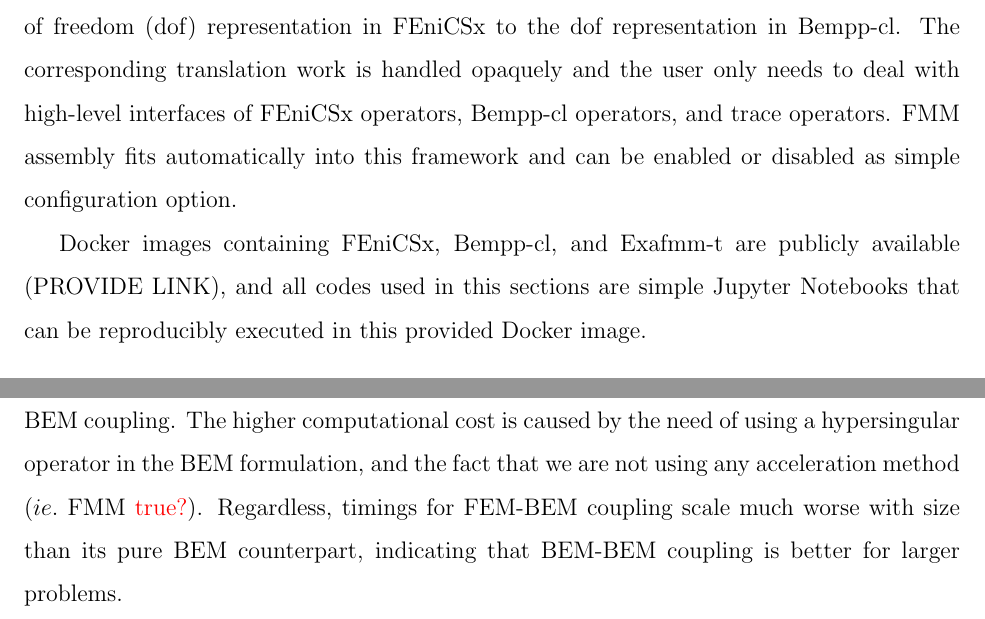
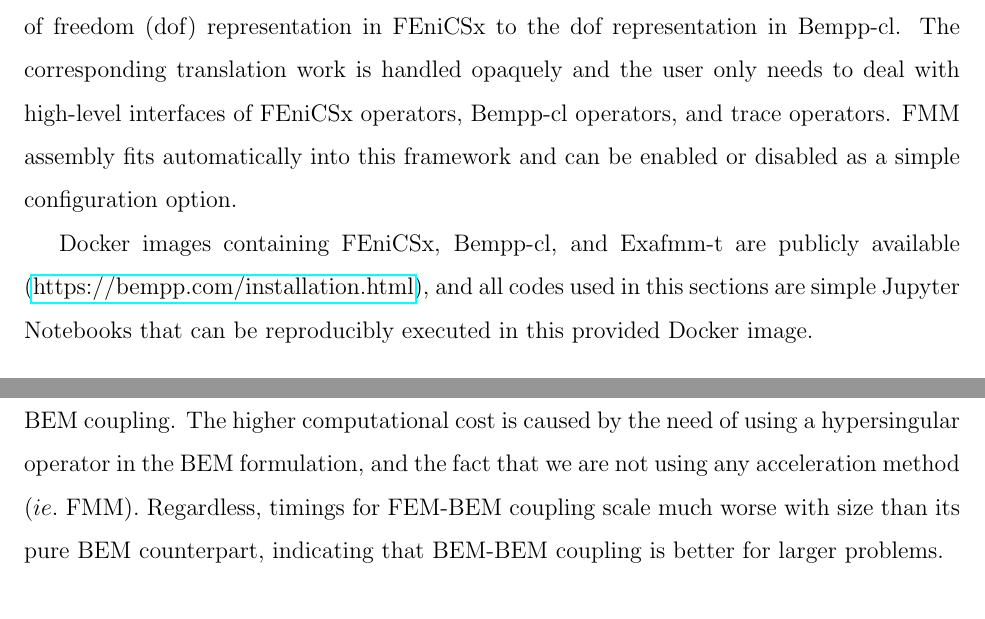
Before and after one commit to Excalibur-Coupling/virus_fem_bem_paper, a LaTeX paper (main.tex, which reads results.tex): two parts of pages 10 and 12 of 23, joined at a grey line, cut so that both start at the same text. Compiled offline with pdfLaTeX.

Commit message:
Checked result section

```diff
--- a/main.tex
+++ b/main.tex
@@ -18,10 +18,13 @@
 %\usepackage[nolists, nomarkers, figuresfirst]{endfloat}
 
 
+\usepackage{hyperref}
+
+
 \definecolor{background-color}{gray}{0.98}
 
 \title{Coupling finite and boundary element methods to solve the Poisson-Boltzmann equation for electrostatics in molecular solvation}
-\author{Timo Betcke\thanks{Department of Mathematics, University College London, 25 Gordon Street, WC1H 0AY London, UK}, Micha\l{} Bosy\thanks{School of Computer Science and Mathematics, Kingston University London, Penrhyn Road, Kingston upon Thames, KT1 2EE, UK}, Erik Burman\thanks{Department of Mathematics, University College London, 25 Gordon Street, WC1H 0AY London, UK}, Christopher D. Cooper\thanks{Department of Mechanical Engineering and Centro Cient\'ifico Tecnol\'ogico de Valpara\'iso, Universidad T\'ecnica Federico Santa Mar\'ia, Valpara\'iso 2390123, Chile}, Matthew W. Scroggs\thanks{Department of Mathematics, University College London, 25 Gordon Street, WC1H 0AY London, UK}}
+\author{Timo Betcke\thanks{Department of Mathematics, University College London, 25 Gordon Street, WC1H 0AY London, UK}, Micha\l{} Bosy\thanks{School of Computer Science and Mathematics, Kingston University London, Penrhyn Road, Kingston upon Thames, KT1 2EE, UK}, Erik Burman\thanks{Department of Mathematics, University College London, 25 Gordon Street, WC1H 0AY London, UK}, \\ Christopher D. Cooper\thanks{Department of Mechanical Engineering and Centro Cient\'ifico Tecnol\'ogico de Valpara\'iso, Universidad T\'ecnica Federico Santa Mar\'ia, Valpara\'iso 2390123, Chile}, Matthew W. Scroggs\thanks{Department of Mathematics, University College London, 25 Gordon Street, WC1H 0AY London, UK}}
 
 \begin{document}
 
--- a/results.tex
+++ b/results.tex
@@ -12,9 +12,9 @@
 
 For very large grid sizes the user can enable fast multipole method (FMM) assembly which internally is handled in Bempp-cl through an interface to the Exafmm-t FMM library. For $N$ surface elements this reduces the memory and computational complexity from $\mathcal{O}(N^2)$ in the dense assembly case to $\mathcal{O}(N)$ in the FMM case, making large boundary element problems tractable on standard workstations.
 
-To couple FEniCSx with Bempp-cl we load a volume mesh with FEniCSx. We then export the corresponding boundary mesh into Bempp-cl and assemble the boundary spaces there. Bempp-cl provides numerical trace operators that can translate from the degree of freedom (dof) representation in FEniCSx to the dof representation in Bempp-cl. The corresponding translation work is handled opaquely and the user only needs to deal with high-level interfaces of FEniCSx operators, Bempp-cl operators, and trace operators. FMM assembly fits automatically into this framework and can be enabled or disabled as simple configuration option.
+To couple FEniCSx with Bempp-cl we load a volume mesh with FEniCSx. We then export the corresponding boundary mesh into Bempp-cl and assemble the boundary spaces there. Bempp-cl provides numerical trace operators that can translate from the degree of freedom (dof) representation in FEniCSx to the dof representation in Bempp-cl. The corresponding translation work is handled opaquely and the user only needs to deal with high-level interfaces of FEniCSx operators, Bempp-cl operators, and trace operators. FMM assembly fits automatically into this framework and can be enabled or disabled as a simple configuration option.
 
-Docker images containing FEniCSx, Bempp-cl, and Exafmm-t are publicly available (PROVIDE LINK), and all codes used in this sections are simple Jupyter Notebooks that can be reproducibly executed in this provided Docker image.
+Docker images containing FEniCSx, Bempp-cl, and Exafmm-t are publicly available (\href{https://bempp.com/installation.html}{https://bempp.com/installation.html}), and all codes used in this sections are simple Jupyter Notebooks that can be reproducibly executed in this provided Docker image.
 
 \section*{\sffamily \Large Results with constant permitivitty}
 
@@ -51,7 +51,7 @@
 The surface meshes were inputs to our purely BEM solver and to create the FEM mesh with pyGAMer,~\cite{lee2020open} which invoked TetGen\cite{hang2015tetgen} with a quality parameter (radius-edge ratio) of 1.0.
 
 The solvation energy computed with the two schemes is presented by Figure \ref{fig:arg_constant_energy}, which, as expected, converges to a similar answer as the mesh is refined.
-Figure \ref{fig:arg2_constant_time_iter} compares the iteration count and time-to-solution. The left plot shows that using only BEM outperforms the coupled FEM-BEM approach in terms of iterations count. However, if we look at the total time that solvers take to obtain the solution, we can see the advantage of using the FEM-BEM coupling. The higher computational cost is caused by the need of using a hypersingular operator in the BEM formulation, and the fact that we are not using any acceleration method ($ie.$ FMM \textcolor{red}{true?}). Regardless, timings for FEM-BEM coupling scale much worse with size than its pure BEM counterpart, indicating that BEM-BEM coupling is better for larger problems.
+Figure \ref{fig:arg2_constant_time_iter} compares the iteration count and time-to-solution. The left plot shows that using only BEM outperforms the coupled FEM-BEM approach in terms of iterations count. However, if we look at the total time that solvers take to obtain the solution, we can see the advantage of using the FEM-BEM coupling. The higher computational cost is caused by the need of using a hypersingular operator in the BEM formulation, and the fact that we are not using any acceleration method ($ie.$ FMM). Regardless, timings for FEM-BEM coupling scale much worse with size than its pure BEM counterpart, indicating that BEM-BEM coupling is better for larger problems.
 %\textcolor{red}{Chris: I thought BEM-BEM outperformed FEM-BEM in total time. Am I wrong there?} \textcolor{blue}{Michal: Not for this formulation of BEM-BEM since we have hypersingular operator. But you can see that for denser meshes we should outperform it.}
 
 
```
Also changed, not shown: results.tex (4 more changed lines).
